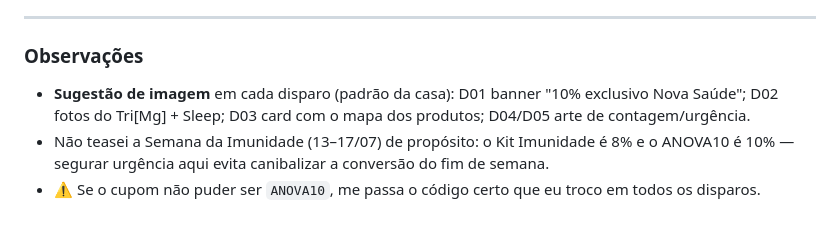
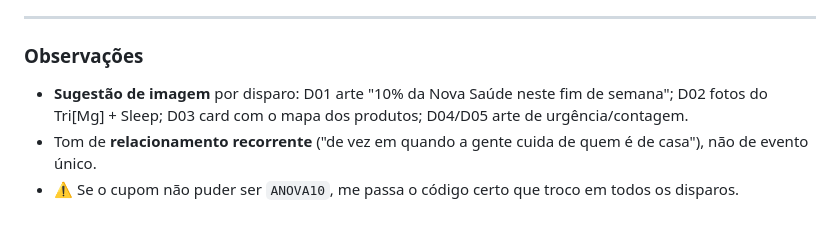
Before and after one commit to BotanikaHub/Botanika-Desing, a Markdown page: docs/copy-api-nova-saude-fds-11-12-07.md, the part around one of its changes. GitHub-like rendering.

```diff
--- a/docs/copy-api-nova-saude-fds-11-12-07.md
+++ b/docs/copy-api-nova-saude-fds-11-12-07.md
@@ -93,6 +93,6 @@ BOTÃO: Não tenho interesse
 ---
 
 ### Observações
-- **Sugestão de imagem** em cada disparo (padrão da casa): D01 banner "10% exclusivo Nova Saúde"; D02 fotos do Tri[Mg] + Sleep; D03 card com o mapa dos produtos; D04/D05 arte de contagem/urgência.
-- Não teasei a Semana da Imunidade (13–17/07) de propósito: o Kit Imunidade é 8% e o ANOVA10 é 10% — segurar urgência aqui evita canibalizar a conversão do fim de semana.
-- ⚠️ Se o cupom não puder ser `ANOVA10`, me passa o código certo que eu troco em todos os disparos.
+- **Sugestão de imagem** por disparo: D01 arte "10% da Nova Saúde neste fim de semana"; D02 fotos do Tri[Mg] + Sleep; D03 card com o mapa dos produtos; D04/D05 arte de urgência/contagem.
+- Tom de **relacionamento recorrente** ("de vez em quando a gente cuida de quem é de casa"), não de evento único.
+- ⚠️ Se o cupom não puder ser `ANOVA10`, me passa o código certo que troco em todos os disparos.
```
Also changed, not shown: other parts of docs/copy-api-nova-saude-fds-11-12-07.md (+15 -15 lines).
